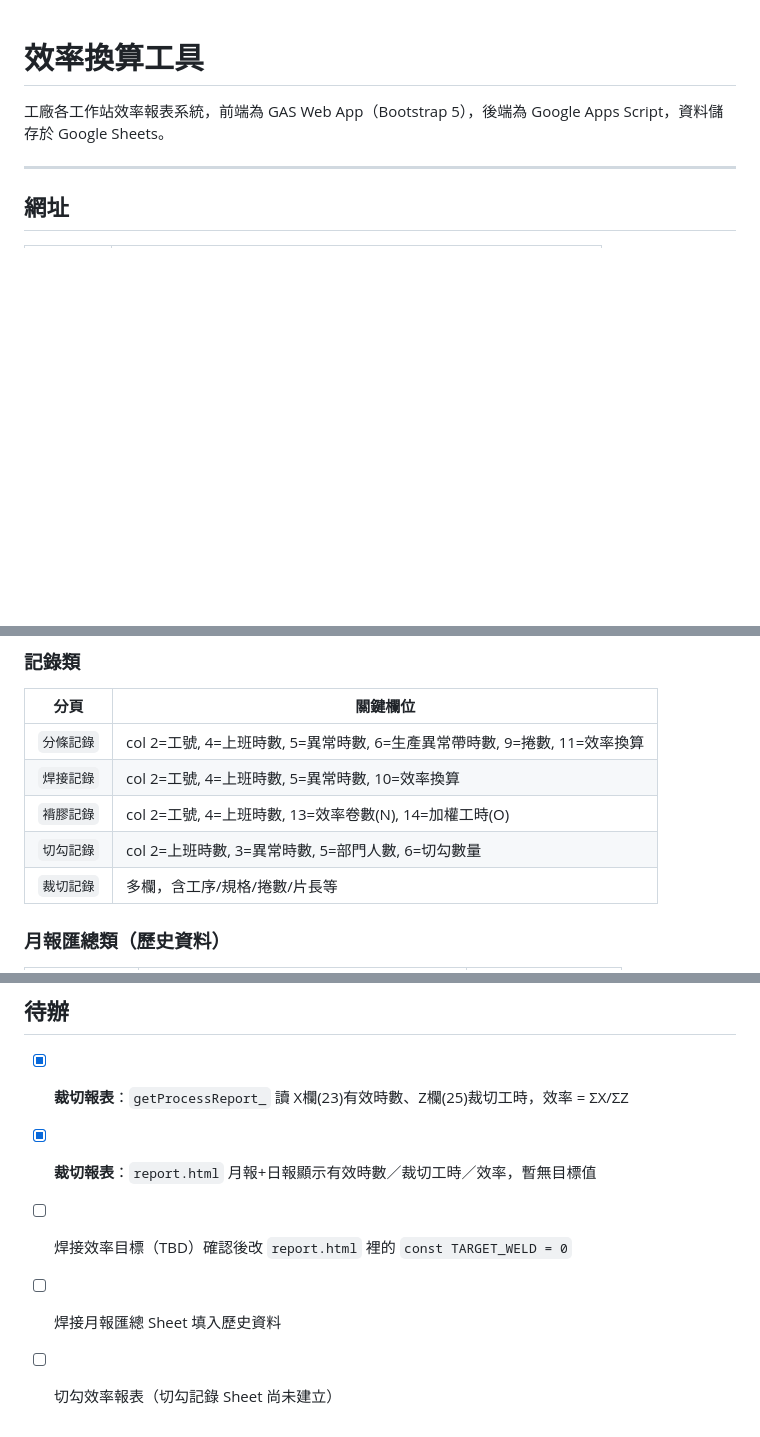
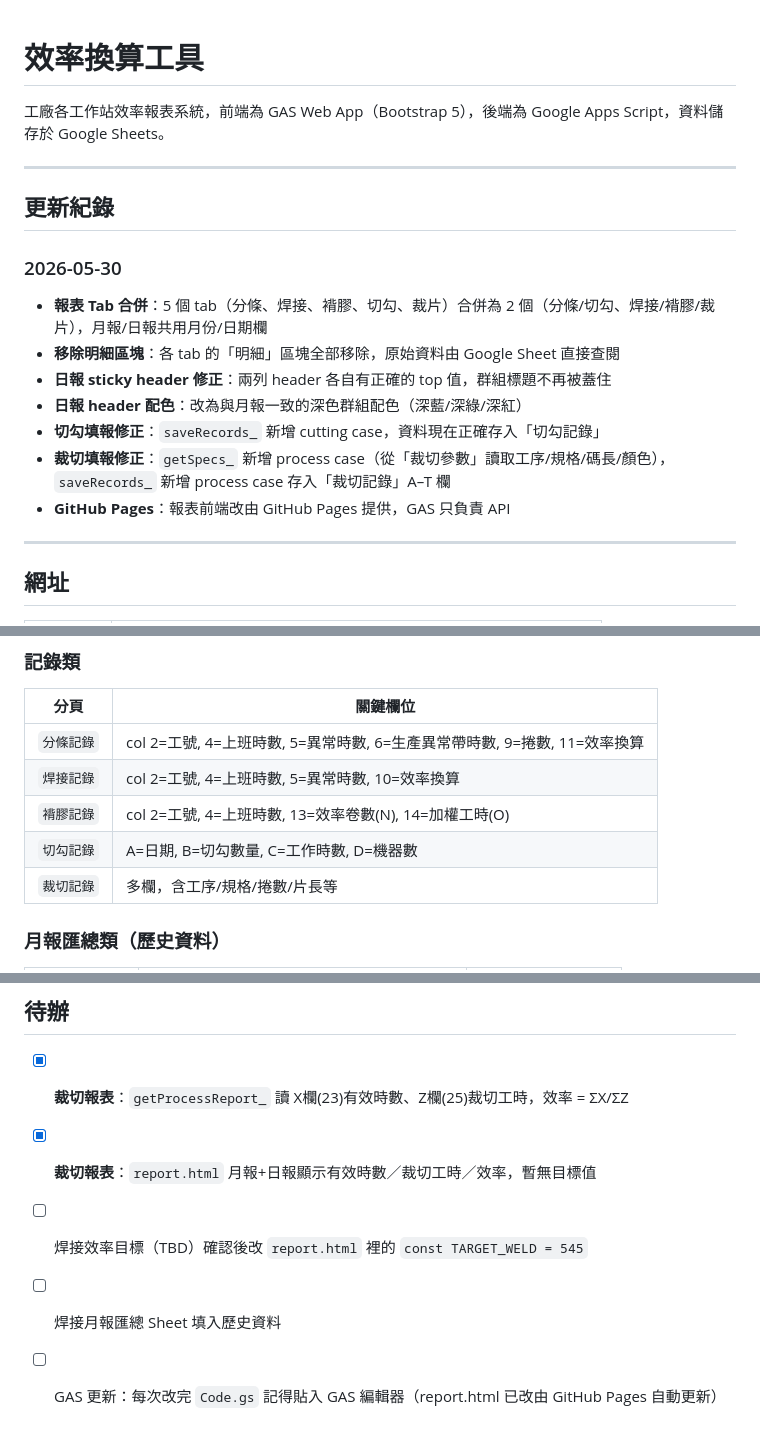
Before and after one commit to stevetai0314-dot/efficiency-calculator, a Markdown page: README.md, 3 parts joined by grey strips. Rendered like a GitHub page; blank space fills up the shorter version.

Commit message:
docs: update README with 2026-05-30 changelog

```diff
--- a/README.md
+++ b/README.md
@@ -1,6 +1,19 @@
 # 效率換算工具
 
 工廠各工作站效率報表系統，前端為 GAS Web App（Bootstrap 5），後端為 Google Apps Script，資料儲存於 Google Sheets。
+
+---
+
+## 更新紀錄
+
+### 2026-05-30
+- **報表 Tab 合併**：5 個 tab（分條、焊接、褙膠、切勾、裁片）合併為 2 個（分條/切勾、焊接/褙膠/裁片），月報/日報共用月份/日期欄
+- **移除明細區塊**：各 tab 的「明細」區塊全部移除，原始資料由 Google Sheet 直接查閱
+- **日報 sticky header 修正**：兩列 header 各自有正確的 top 值，群組標題不再被蓋住
+- **日報 header 配色**：改為與月報一致的深色群組配色（深藍/深綠/深紅）
+- **切勾填報修正**：`saveRecords_` 新增 cutting case，資料現在正確存入「切勾記錄」
+- **裁切填報修正**：`getSpecs_` 新增 process case（從「裁切參數」讀取工序/規格/碼長/顏色），`saveRecords_` 新增 process case 存入「裁切記錄」A–T 欄
+- **GitHub Pages**：報表前端改由 GitHub Pages 提供，GAS 只負責 API
 
 ---
 
@@ -127,7 +140,7 @@ gh api repos/stevetai0314-dot/efficiency-calculator/contents/Code.gs ...（略
 | `分條記錄` | col 2=工號, 4=上班時數, 5=異常時數, 6=生產異常帶時數, 9=捲數, 11=效率換算 |
 | `焊接記錄` | col 2=工號, 4=上班時數, 5=異常時數, 10=效率換算 |
 | `褙膠記錄` | col 2=工號, 4=上班時數, 13=效率卷數(N), 14=加權工時(O) |
-| `切勾記錄` | col 2=上班時數, 3=異常時數, 5=部門人數, 6=切勾數量 |
+| `切勾記錄` | A=日期, B=切勾數量, C=工作時數, D=機器數 |
 | `裁切記錄` | 多欄，含工序/規格/捲數/片長等 |
 
 ### 月報匯總類（歷史資料）
@@ -204,6 +217,6 @@ gh api repos/stevetai0314-dot/efficiency-calculator/contents/Code.gs ...（略
 
 - [x] **裁切報表**：`getProcessReport_` 讀 X欄(23)有效時數、Z欄(25)裁切工時，效率 = ΣX/ΣZ
 - [x] **裁切報表**：`report.html` 月報+日報顯示有效時數／裁切工時／效率，暫無目標值
-- [ ] 焊接效率目標（TBD）確認後改 `report.html` 裡的 `const TARGET_WELD = 0`
+- [ ] 焊接效率目標（TBD）確認後改 `report.html` 裡的 `const TARGET_WELD = 545`
 - [ ] 焊接月報匯總 Sheet 填入歷史資料
-- [ ] 切勾效率報表（切勾記錄 Sheet 尚未建立）
+- [ ] GAS 更新：每次改完 `Code.gs` 記得貼入 GAS 編輯器（report.html 已改由 GitHub Pages 自動更新）
```
